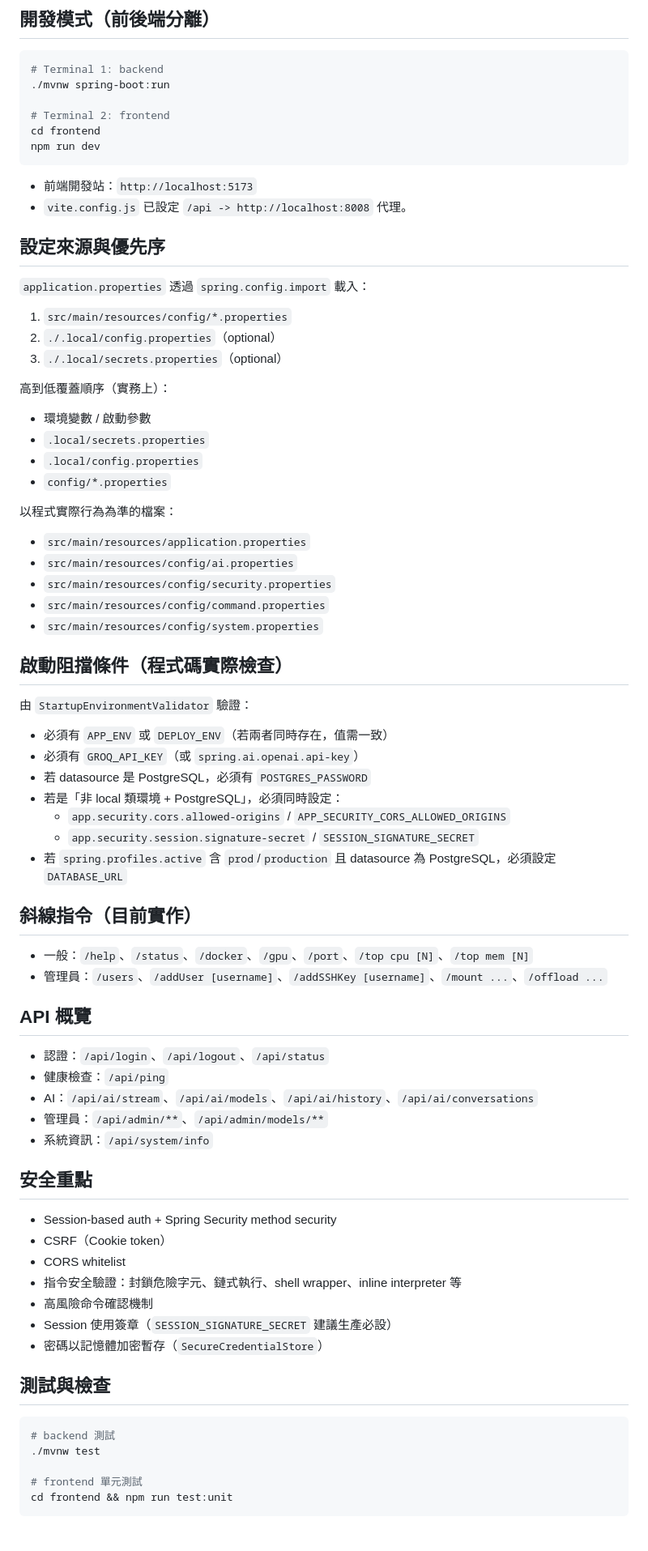
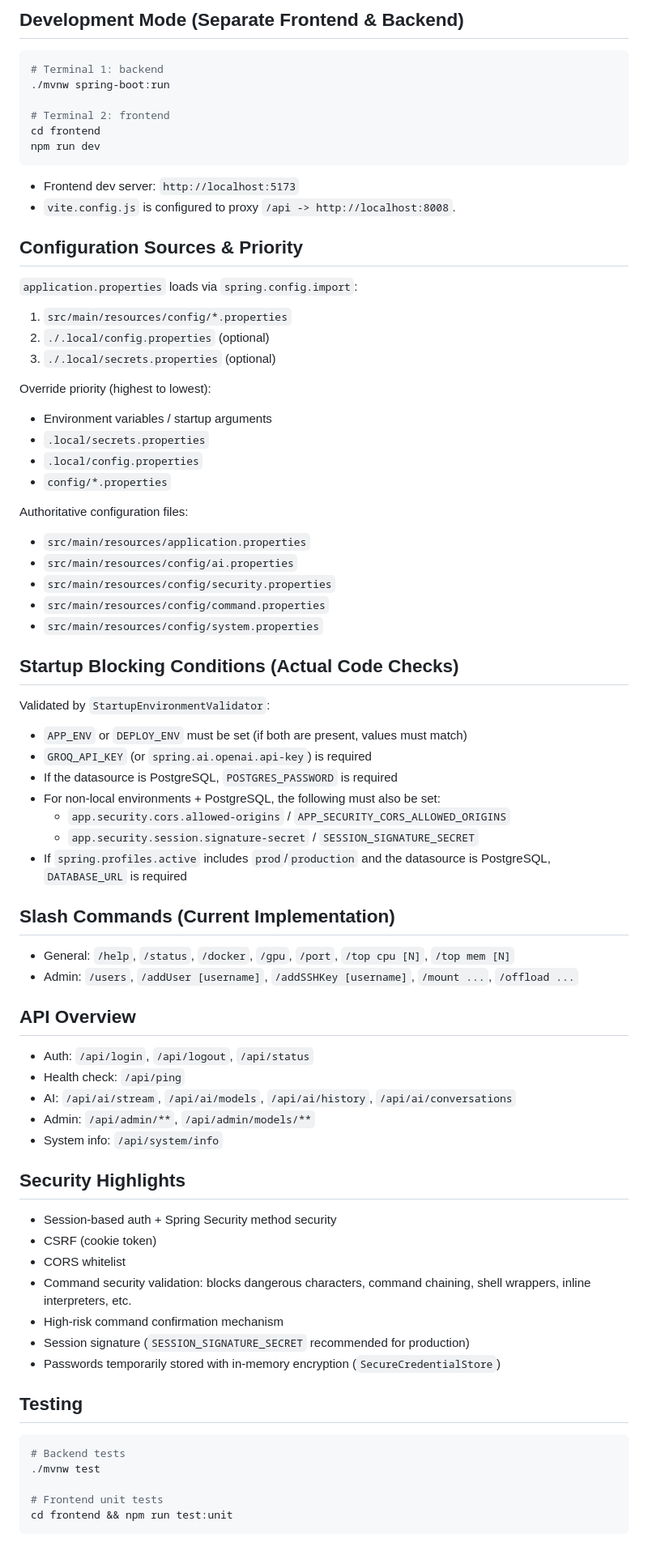
Before and after one commit to Vinci881027/server-assistant, a Markdown page: README.md, the part around one of its changes. Shown at 81% size. Drawn GitHub-style.

````diff
--- a/README.md
+++ b/README.md
@@ -85,5 +85,5 @@ java -jar target/server-assistant-0.0.1-SNAPSHOT.jar
 
-## 開發模式（前後端分離）
+## Development Mode (Separate Frontend & Backend)
 
 ```bash
 # Terminal 1: backend
@@ -94,25 +94,25 @@ cd frontend
 npm run dev
 ```
 
-- 前端開發站：`http://localhost:5173`
-- `vite.config.js` 已設定 `/api -> http://localhost:8008` 代理。
+- Frontend dev server: `http://localhost:5173`
+- `vite.config.js` is configured to proxy `/api -> http://localhost:8008`.
 
-## 設定來源與優先序
+## Configuration Sources & Priority
 
-`application.properties` 透過 `spring.config.import` 載入：
+`application.properties` loads via `spring.config.import`:
 
 1. `src/main/resources/config/*.properties`
-2. `./.local/config.properties`（optional）
-3. `./.local/secrets.properties`（optional）
+2. `./.local/config.properties` (optional)
+3. `./.local/secrets.properties` (optional)
 
-高到低覆蓋順序（實務上）：
+Override priority (highest to lowest):
 
-- 環境變數 / 啟動參數
+- Environment variables / startup arguments
 - `.local/secrets.properties`
 - `.local/config.properties`
 - `config/*.properties`
 
-以程式實際行為為準的檔案：
+Authoritative configuration files:
 
 - `src/main/resources/application.properties`
 - `src/main/resources/config/ai.properties`
@@ -120,48 +120,48 @@ npm run dev
 - `src/main/resources/config/command.properties`
 - `src/main/resources/config/system.properties`
 
-## 啟動阻擋條件（程式碼實際檢查）
+## Startup Blocking Conditions (Actual Code Checks)
 
-由 `StartupEnvironmentValidator` 驗證：
+Validated by `StartupEnvironmentValidator`:
 
-- 必須有 `APP_ENV` 或 `DEPLOY_ENV`（若兩者同時存在，值需一致）
-- 必須有 `GROQ_API_KEY`（或 `spring.ai.openai.api-key`）
-- 若 datasource 是 PostgreSQL，必須有 `POSTGRES_PASSWORD`
-- 若是「非 local 類環境 + PostgreSQL」，必須同時設定：
+- `APP_ENV` or `DEPLOY_ENV` must be set (if both are present, values must match)
+- `GROQ_API_KEY` (or `spring.ai.openai.api-key`) is required
+- If the datasource is PostgreSQL, `POSTGRES_PASSWORD` is required
+- For non-local environments + PostgreSQL, the following must also be set:
   - `app.security.cors.allowed-origins` / `APP_SECURITY_CORS_ALLOWED_ORIGINS`
   - `app.security.session.signature-secret` / `SESSION_SIGNATURE_SECRET`
-- 若 `spring.profiles.active` 含 `prod`/`production` 且 datasource 為 PostgreSQL，必須設定 `DATABASE_URL`
+- If `spring.profiles.active` includes `prod`/`production` and the datasource is PostgreSQL, `DATABASE_URL` is required
 
-## 斜線指令（目前實作）
+## Slash Commands (Current Implementation)
 
-- 一般：`/help`、`/status`、`/docker`、`/gpu`、`/port`、`/top cpu [N]`、`/top mem [N]`
-- 管理員：`/users`、`/addUser [username]`、`/addSSHKey [username]`、`/mount ...`、`/offload ...`
+- General: `/help`, `/status`, `/docker`, `/gpu`, `/port`, `/top cpu [N]`, `/top mem [N]`
+- Admin: `/users`, `/addUser [username]`, `/addSSHKey [username]`, `/mount ...`, `/offload ...`
 
-## API 概覽
+## API Overview
 
-- 認證：`/api/login`、`/api/logout`、`/api/status`
-- 健康檢查：`/api/ping`
-- AI：`/api/ai/stream`、`/api/ai/models`、`/api/ai/history`、`/api/ai/conversations`
-- 管理員：`/api/admin/**`、`/api/admin/models/**`
-- 系統資訊：`/api/system/info`
+- Auth: `/api/login`, `/api/logout`, `/api/status`
+- Health check: `/api/ping`
+- AI: `/api/ai/stream`, `/api/ai/models`, `/api/ai/history`, `/api/ai/conversations`
+- Admin: `/api/admin/**`, `/api/admin/models/**`
+- System info: `/api/system/info`
 
-## 安全重點
+## Security Highlights
 
 - Session-based auth + Spring Security method security
-- CSRF（Cookie token）
+- CSRF (cookie token)
 - CORS whitelist
-- 指令安全驗證：封鎖危險字元、鏈式執行、shell wrapper、inline interpreter 等
-- 高風險命令確認機制
-- Session 使用簽章（`SESSION_SIGNATURE_SECRET` 建議生產必設）
-- 密碼以記憶體加密暫存（`SecureCredentialStore`）
+- Command security validation: blocks dangerous characters, command chaining, shell wrappers, inline interpreters, etc.
+- High-risk command confirmation mechanism
+- Session signature (`SESSION_SIGNATURE_SECRET` recommended for production)
+- Passwords temporarily stored with in-memory encryption (`SecureCredentialStore`)
 
-## 測試與檢查
+## Testing
 
 ```bash
-# backend 測試
+# Backend tests
 ./mvnw test
 
-# frontend 單元測試
+# Frontend unit tests
 cd frontend && npm run test:unit
 ```
 
````
Also changed, not shown: other parts of README.md (+44 -44 lines), DEPLOYMENT.md (+63 -63 lines).
